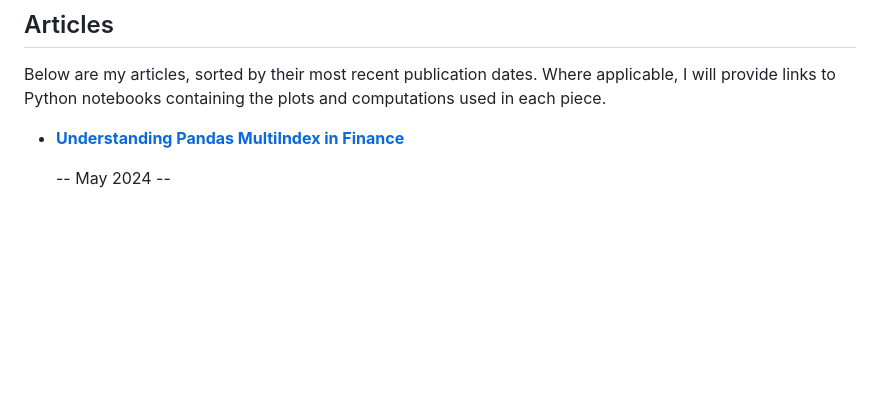
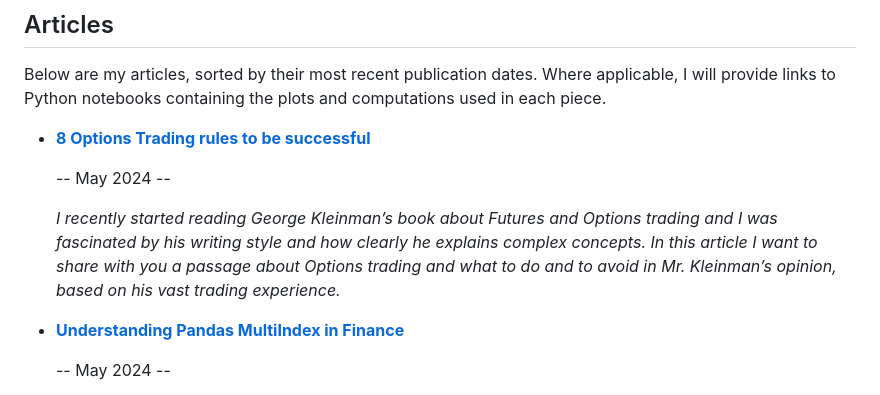
Before and after one commit to Peropero0/quantitative_finance_playground, a Markdown page: README.md, the part around the change. GitHub-like rendering; blank space fills up the shorter version.

Commit message:
readme updated with new article

```diff
--- a/README.md
+++ b/README.md
@@ -12,6 +12,15 @@ When I'm not crunching numbers, I'm absorbed in the pages of a book or tending t
 
 ## Articles
 Below are my articles, sorted by their most recent publication dates. Where applicable, I will provide links to Python notebooks containing the plots and computations used in each piece.
+
+
+- [**8 Options Trading rules to be successful**](https://medium.com/@lu.battistoni/8-options-trading-rules-to-be-successful-5418f469137f)
+
+   -- May 2024 --
+
+  *I recently started reading George Kleinman’s book about Futures and Options trading and I was fascinated by his writing style and how clearly he explains complex concepts.
+  In this article I want to share with you a passage about Options trading and what to do and to avoid in Mr. Kleinman’s opinion, based on his vast trading experience.*
+
 
 - [**Understanding Pandas MultiIndex in Finance**](https://medium.com/@lu.battistoni/understanding-pandas-multiindex-in-finance-cdfdda16f792)
 
```
